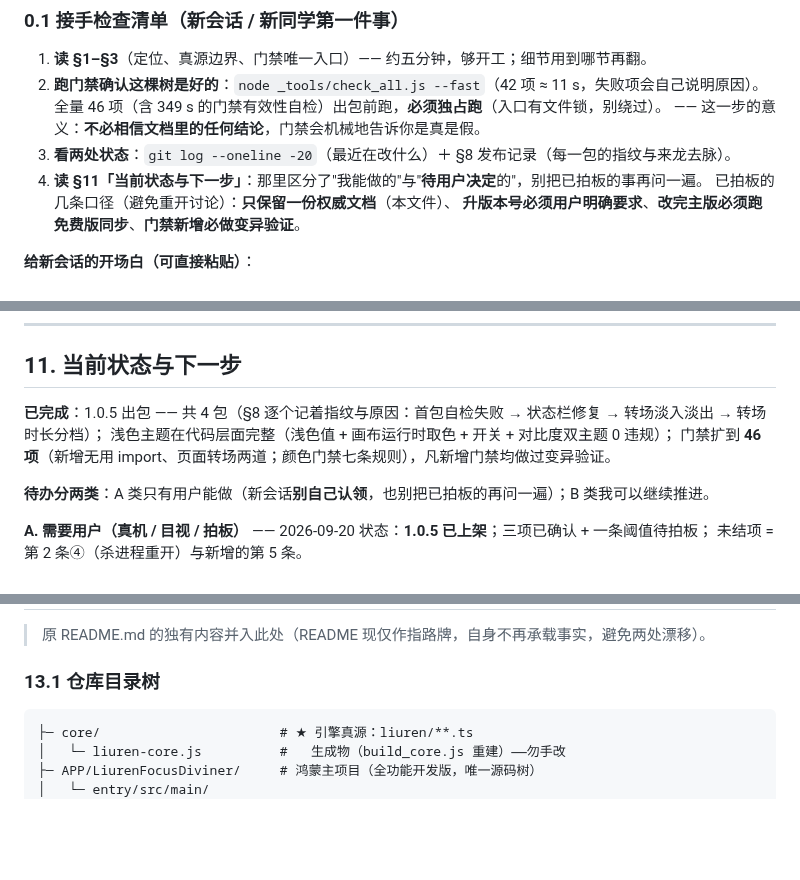
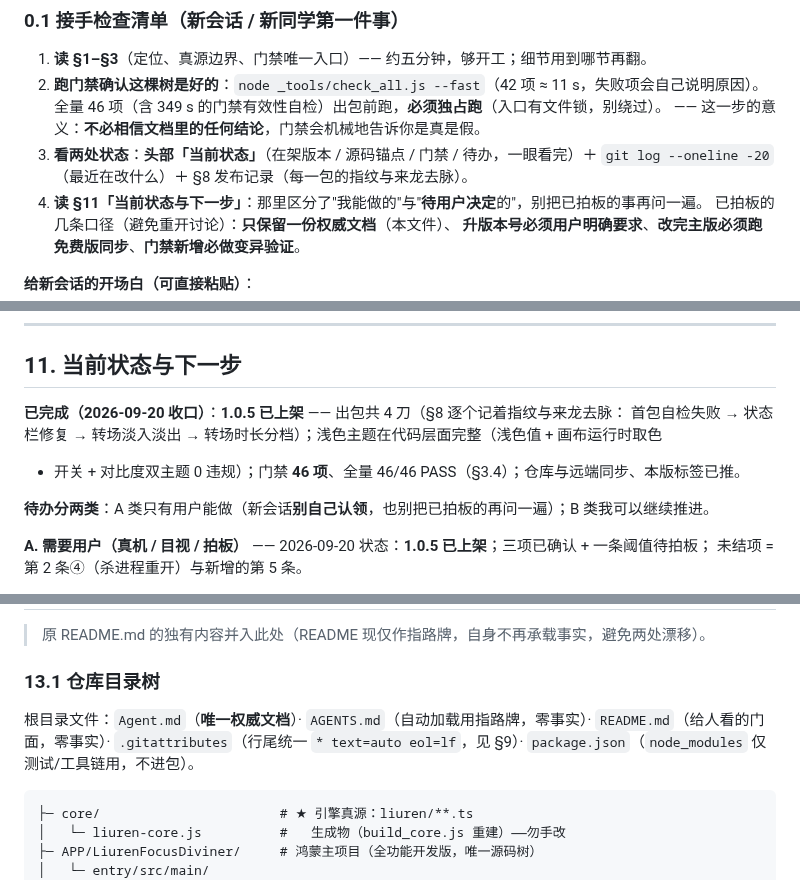
Before and after one commit to is716652/LiurenFocusDiviner, a Markdown page: Agent.md, 3 parts joined by grey strips. Drawn GitHub-style; blank space fills up the shorter version.

````diff
--- a/Agent.md
+++ b/Agent.md
@@ -38,7 +37,8 @@
 2. **跑门禁确认这棵树是好的**：`node _tools/check_all.js --fast`（42 项 ≈ 11 s，失败项会自己说明原因）。
    全量 46 项（含 349 s 的门禁有效性自检）出包前跑，**必须独占跑**（入口有文件锁，别绕过）。
    —— 这一步的意义：**不必相信文档里的任何结论**，门禁会机械地告诉你是真是假。
-3. **看两处状态**：`git log --oneline -20`（最近在改什么）＋ §8 发布记录（每一包的指纹与来龙去脉）。
+3. **看两处状态**：**头部「当前状态」**（在架版本 / 源码锚点 / 门禁 / 待办，一眼看完）＋
+   `git log --oneline -20`（最近在改什么）＋ §8 发布记录（每一包的指纹与来龙去脉）。
 4. **读 §11「当前状态与下一步」**：那里区分了"我能做的"与"**待用户决定**的"，别把已拍板的事再问一遍。
    已拍板的几条口径（避免重开讨论）：**只保留一份权威文档**（本文件）、
    **升版本号必须用户明确要求**、**改完主版必须跑免费版同步**、**门禁新增必做变异验证**。
@@ -436,9 +444,9 @@ App 源码再改动就必须重新出包（否则"提审的包"与"仓库的代
 
 ## 11. 当前状态与下一步
 
-**已完成**：1.0.5 出包 —— 共 4 包（§8 逐个记着指纹与原因：首包自检失败 → 状态栏修复 → 转场淡入淡出 → 转场时长分档）；
-浅色主题在代码层面完整（浅色值 + 画布运行时取色 + 开关 + 对比度双主题 0 违规）；
-门禁扩到 **46 项**（新增无用 import、页面转场两道；颜色门禁七条规则），凡新增门禁均做过变异验证。
+**已完成（2026-09-20 收口）**：**1.0.5 已上架** —— 出包共 4 刀（§8 逐个记着指纹与来龙去脉：
+首包自检失败 → 状态栏修复 → 转场淡入淡出 → 转场时长分档）；浅色主题在代码层面完整（浅色值 + 画布运行时取色
++ 开关 + 对比度双主题 0 违规）；门禁 **46 项**、全量 46/46 PASS（§3.4）；仓库与远端同步、本版标签已推。
 
 **待办分两类**：A 类只有用户能做（新会话**别自己认领**，也别把已拍板的再问一遍）；B 类我可以继续推进。
 
@@ -540,6 +548,10 @@ App 源码再改动就必须重新出包（否则"提审的包"与"仓库的代
 
 ### 13.1 仓库目录树
 
+根目录文件：`Agent.md`（**唯一权威文档**）· `AGENTS.md`（自动加载用指路牌，零事实）·
+`README.md`（给人看的门面，零事实）· `.gitattributes`（行尾统一 `* text=auto eol=lf`，见 §9）·
+`package.json`（`node_modules` 仅测试/工具链用，不进包）。
+
 ```
 ├─ core/                       # ★ 引擎真源：liuren/**.ts
 │   └─ liuren-core.js          #   生成物（build_core.js 重建）——勿手改
````
Also changed, not shown: other parts of Agent.md (+20 -13 lines).
